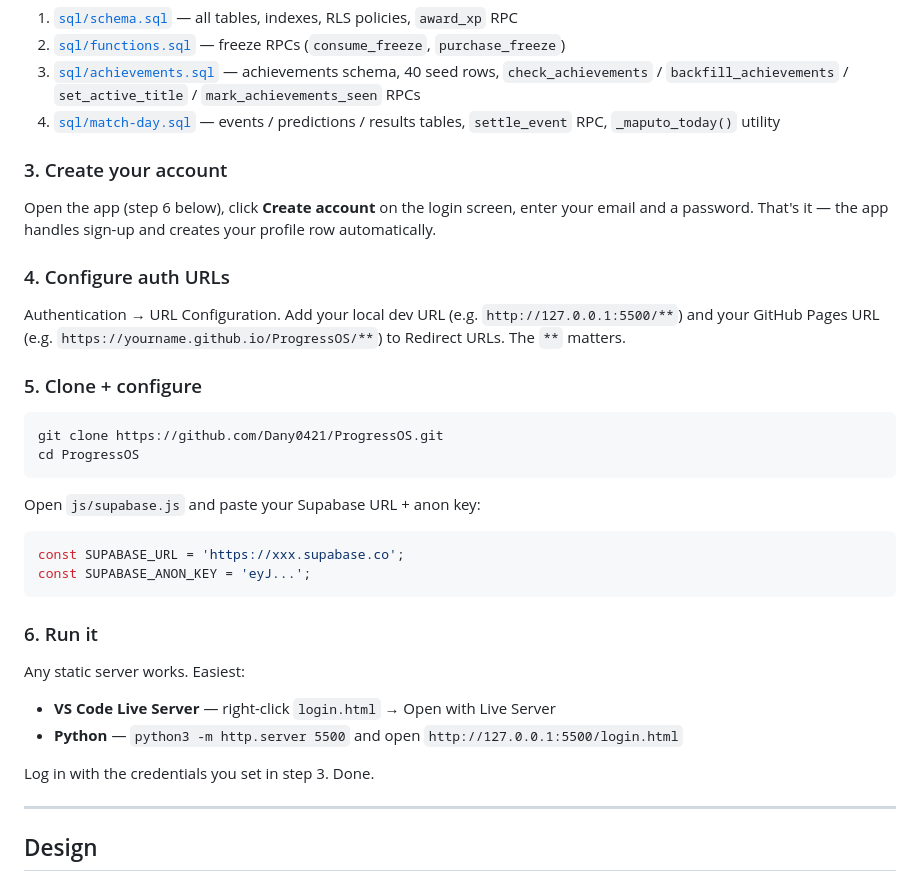
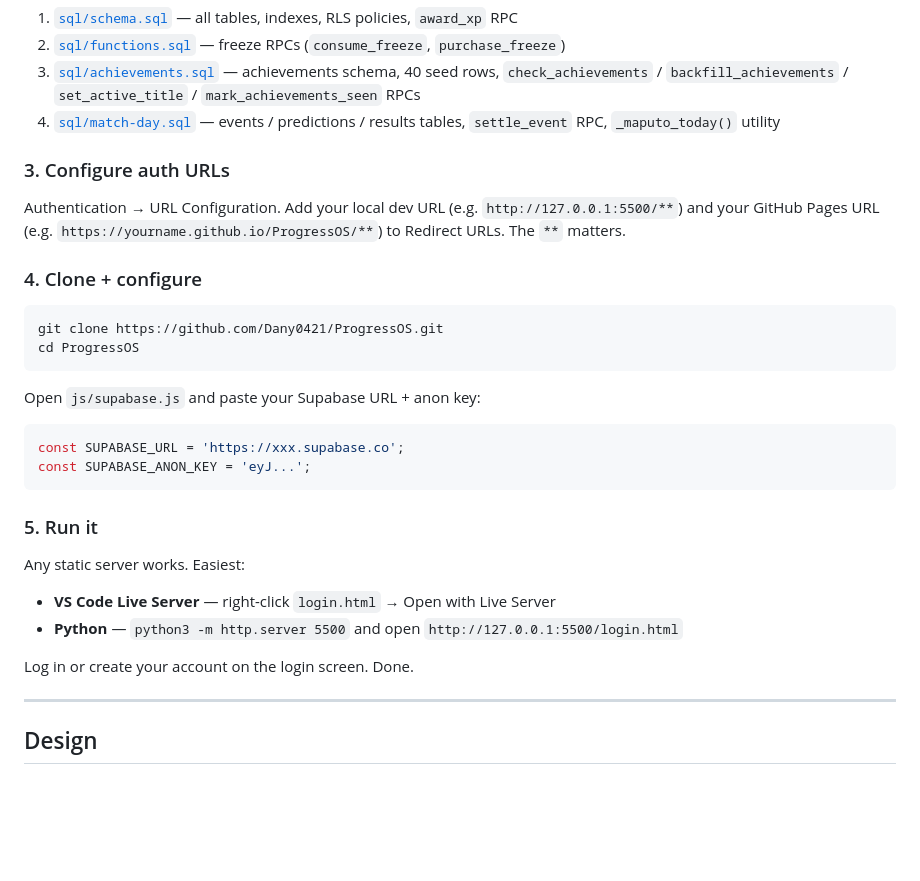
Before and after one commit to Dany0421/ProgressOS, a Markdown page: README.md, the part around the change. GitHub-like rendering; blank space fills up the shorter version.

````diff
--- a/README.md
+++ b/README.md
@@ -149,15 +149,11 @@ Supabase dashboard → SQL Editor, run each file in order:
 3. [`sql/achievements.sql`](./sql/achievements.sql) — achievements schema, 40 seed rows, `check_achievements` / `backfill_achievements` / `set_active_title` / `mark_achievements_seen` RPCs
 4. [`sql/match-day.sql`](./sql/match-day.sql) — events / predictions / results tables, `settle_event` RPC, `_maputo_today()` utility
 
-### 3. Create your account
-
-Open the app (step 6 below), click **Create account** on the login screen, enter your email and a password. That's it — the app handles sign-up and creates your profile row automatically.
-
-### 4. Configure auth URLs
+### 3. Configure auth URLs
 
 Authentication → URL Configuration. Add your local dev URL (e.g. `http://127.0.0.1:5500/**`) and your GitHub Pages URL (e.g. `https://yourname.github.io/ProgressOS/**`) to Redirect URLs. The `**` matters.
 
-### 5. Clone + configure
+### 4. Clone + configure
 
 ```bash
 git clone https://github.com/Dany0421/ProgressOS.git
@@ -170,13 +166,13 @@ const SUPABASE_URL = 'https://xxx.supabase.co';
 const SUPABASE_ANON_KEY = 'eyJ...';
 ```
 
-### 6. Run it
+### 5. Run it
 
 Any static server works. Easiest:
 - **VS Code Live Server** — right-click `login.html` → Open with Live Server
 - **Python** — `python3 -m http.server 5500` and open `http://127.0.0.1:5500/login.html`
 
-Log in with the credentials you set in step 3. Done.
+Log in or create your account on the login screen. Done.
 
 ---
 
````
